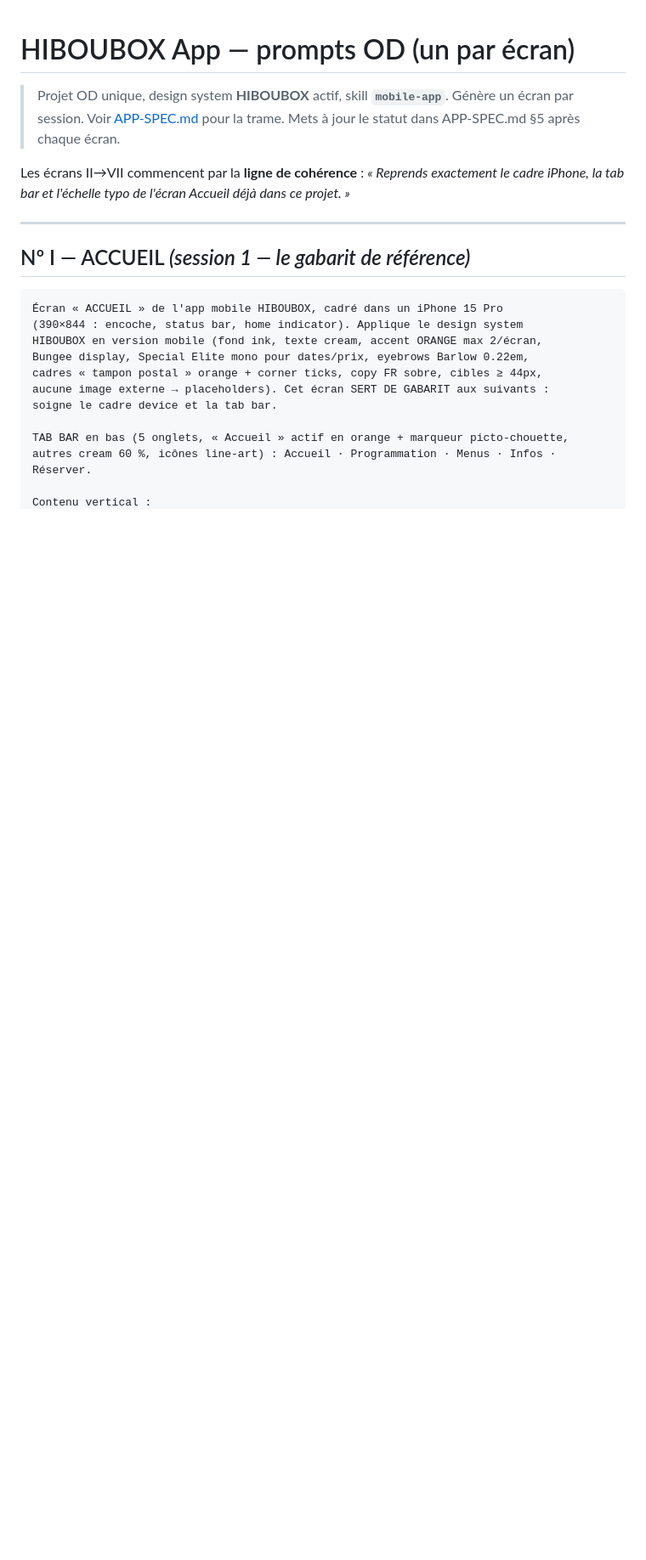
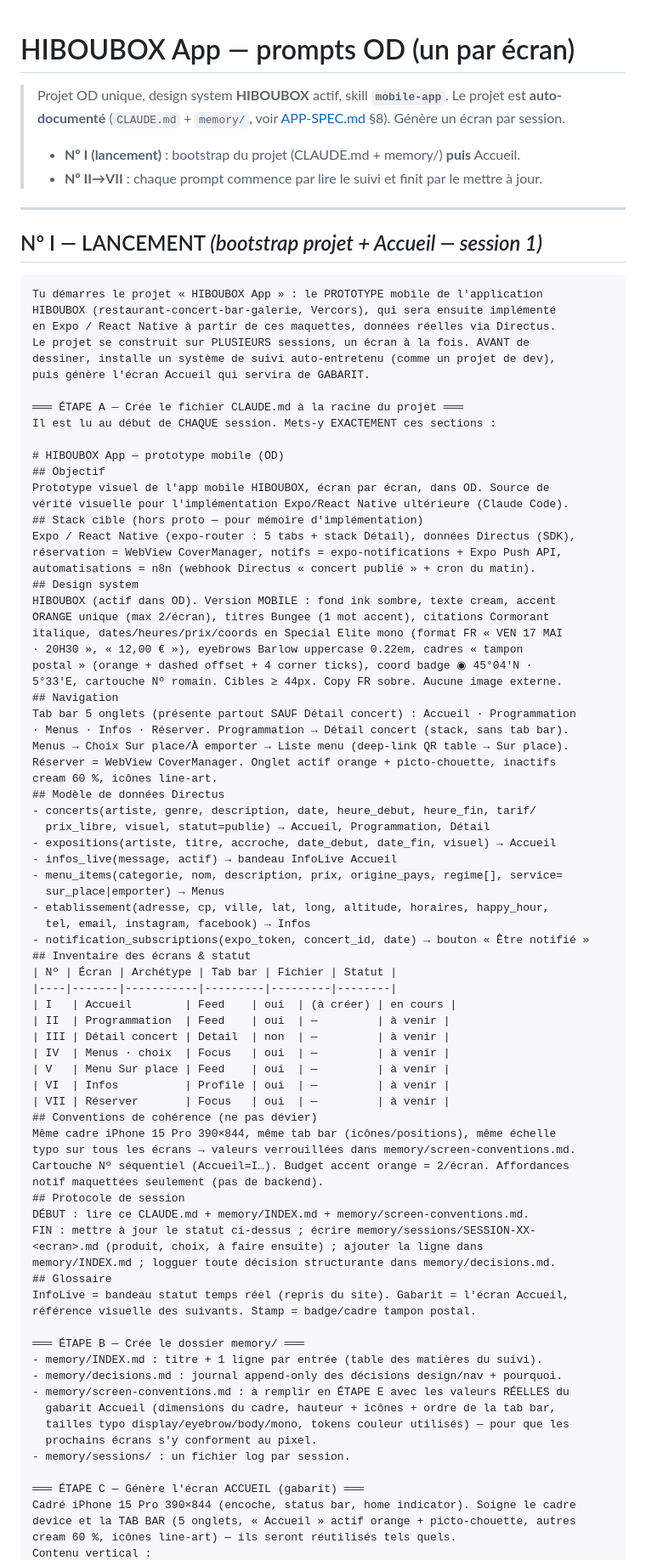
Before and after one commit to hiboubox/hiboubox-design, a Markdown page: app-prototype/OD-PROMPTS.md, the part around one of its changes. Shown at 85% size. GitHub-like rendering; blank space fills up the shorter version.

````diff
--- a/app-prototype/OD-PROMPTS.md
+++ b/app-prototype/OD-PROMPTS.md
@@ -1,28 +1,93 @@
 # HIBOUBOX App — prompts OD (un par écran)
 
 > Projet OD unique, design system **HIBOUBOX** actif, skill **`mobile-app`**.
-> Génère un écran par session. Voir [APP-SPEC.md](APP-SPEC.md) pour la trame.
-> Mets à jour le statut dans APP-SPEC.md §5 après chaque écran.
-
-Les écrans II→VII commencent par la **ligne de cohérence** :
-*« Reprends exactement le cadre iPhone, la tab bar et l'échelle typo de l'écran
-Accueil déjà dans ce projet. »*
+> Le projet est **auto-documenté** (`CLAUDE.md` + `memory/`, voir
+> [APP-SPEC.md](APP-SPEC.md) §8). Génère un écran par session.
+>
+> - **Nº I (lancement)** : bootstrap du projet (CLAUDE.md + memory/) **puis** Accueil.
+> - **Nº II→VII** : chaque prompt commence par lire le suivi et finit par le mettre à jour.
 
 ---
 
-## Nº I — ACCUEIL  *(session 1 — le gabarit de référence)*
+## Nº I — LANCEMENT  *(bootstrap projet + Accueil — session 1)*
 
 ```
-Écran « ACCUEIL » de l'app mobile HIBOUBOX, cadré dans un iPhone 15 Pro
-(390×844 : encoche, status bar, home indicator). Applique le design system
-HIBOUBOX en version mobile (fond ink, texte cream, accent ORANGE max 2/écran,
-Bungee display, Special Elite mono pour dates/prix, eyebrows Barlow 0.22em,
-cadres « tampon postal » orange + corner ticks, copy FR sobre, cibles ≥ 44px,
-aucune image externe → placeholders). Cet écran SERT DE GABARIT aux suivants :
-soigne le cadre device et la tab bar.
+Tu démarres le projet « HIBOUBOX App » : le PROTOTYPE mobile de l'application
+HIBOUBOX (restaurant-concert-bar-galerie, Vercors), qui sera ensuite implémenté
+en Expo / React Native à partir de ces maquettes, données réelles via Directus.
+Le projet se construit sur PLUSIEURS sessions, un écran à la fois. AVANT de
+dessiner, installe un système de suivi auto-entretenu (comme un projet de dev),
+puis génère l'écran Accueil qui servira de GABARIT.
 
-TAB BAR en bas (5 onglets, « Accueil » actif en orange + marqueur picto-chouette,
-autres cream 60 %, icônes line-art) : Accueil · Programmation · Menus · Infos ·
-Réserver.
+═══ ÉTAPE A — Crée le fichier CLAUDE.md à la racine du projet ═══
+Il est lu au début de CHAQUE session. Mets-y EXACTEMENT ces sections :
 
+# HIBOUBOX App — prototype mobile (OD)
+## Objectif
+Prototype visuel de l'app mobile HIBOUBOX, écran par écran, dans OD. Source de
+vérité visuelle pour l'implémentation Expo/React Native ultérieure (Claude Code).
+## Stack cible (hors proto — pour mémoire d'implémentation)
+Expo / React Native (expo-router : 5 tabs + stack Détail), données Directus (SDK),
+réservation = WebView CoverManager, notifs = expo-notifications + Expo Push API,
+automatisations = n8n (webhook Directus « concert publié » + cron du matin).
+## Design system
+HIBOUBOX (actif dans OD). Version MOBILE : fond ink sombre, texte cream, accent
+ORANGE unique (max 2/écran), titres Bungee (1 mot accent), citations Cormorant
+italique, dates/heures/prix/coords en Special Elite mono (format FR « VEN 17 MAI
+· 20H30 », « 12,00 € »), eyebrows Barlow uppercase 0.22em, cadres « tampon
+postal » (orange + dashed offset + 4 corner ticks), coord badge ◉ 45°04′N ·
+5°33′E, cartouche Nº romain. Cibles ≥ 44px. Copy FR sobre. Aucune image externe.
+## Navigation
+Tab bar 5 onglets (présente partout SAUF Détail concert) : Accueil · Programmation
+· Menus · Infos · Réserver. Programmation → Détail concert (stack, sans tab bar).
+Menus → Choix Sur place/À emporter → Liste menu (deep-link QR table → Sur place).
+Réserver = WebView CoverManager. Onglet actif orange + picto-chouette, inactifs
+cream 60 %, icônes line-art.
+## Modèle de données Directus
+- concerts(artiste, genre, description, date, heure_debut, heure_fin, tarif/
+  prix_libre, visuel, statut=publie) → Accueil, Programmation, Détail
+- expositions(artiste, titre, accroche, date_debut, date_fin, visuel) → Accueil
+- infos_live(message, actif) → bandeau InfoLive Accueil
+- menu_items(categorie, nom, description, prix, origine_pays, regime[], service=
+  sur_place|emporter) → Menus
+- etablissement(adresse, cp, ville, lat, long, altitude, horaires, happy_hour,
+  tel, email, instagram, facebook) → Infos
+- notification_subscriptions(expo_token, concert_id, date) → bouton « Être notifié »
+## Inventaire des écrans & statut
+| Nº | Écran | Archétype | Tab bar | Fichier | Statut |
+|----|-------|-----------|---------|---------|--------|
+| I   | Accueil        | Feed    | oui  | (à créer) | en cours |
+| II  | Programmation  | Feed    | oui  | —         | à venir |
+| III | Détail concert | Detail  | non  | —         | à venir |
+| IV  | Menus · choix  | Focus   | oui  | —         | à venir |
+| V   | Menu Sur place | Feed    | oui  | —         | à venir |
+| VI  | Infos          | Profile | oui  | —         | à venir |
+| VII | Réserver       | Focus   | oui  | —         | à venir |
+## Conventions de cohérence (ne pas dévier)
+Même cadre iPhone 15 Pro 390×844, même tab bar (icônes/positions), même échelle
+typo sur tous les écrans → valeurs verrouillées dans memory/screen-conventions.md.
+Cartouche Nº séquentiel (Accueil=I…). Budget accent orange = 2/écran. Affordances
+notif maquettées seulement (pas de backend).
+## Protocole de session
+DÉBUT : lire ce CLAUDE.md + memory/INDEX.md + memory/screen-conventions.md.
+FIN : mettre à jour le statut ci-dessus ; écrire memory/sessions/SESSION-XX-
+<ecran>.md (produit, choix, à faire ensuite) ; ajouter la ligne dans
+memory/INDEX.md ; logguer toute décision structurante dans memory/decisions.md.
+## Glossaire
+InfoLive = bandeau statut temps réel (repris du site). Gabarit = l'écran Accueil,
+référence visuelle des suivants. Stamp = badge/cadre tampon postal.
+
+═══ ÉTAPE B — Crée le dossier memory/ ═══
+- memory/INDEX.md : titre + 1 ligne par entrée (table des matières du suivi).
+- memory/decisions.md : journal append-only des décisions design/nav + pourquoi.
+- memory/screen-conventions.md : à remplir en ÉTAPE E avec les valeurs RÉELLES du
+  gabarit Accueil (dimensions du cadre, hauteur + icônes + ordre de la tab bar,
+  tailles typo display/eyebrow/body/mono, tokens couleur utilisés) — pour que les
+  prochains écrans s'y conforment au pixel.
+- memory/sessions/ : un fichier log par session.
+
+═══ ÉTAPE C — Génère l'écran ACCUEIL (gabarit) ═══
+Cadré iPhone 15 Pro 390×844 (encoche, status bar, home indicator). Soigne le cadre
+device et la TAB BAR (5 onglets, « Accueil » actif orange + picto-chouette, autres
+cream 60 %, icônes line-art) — ils seront réutilisés tels quels.
 Contenu vertical :
````
Also changed, not shown: other parts of app-prototype/OD-PROMPTS.md (+73 -93 lines), app-prototype/APP-SPEC.md (+37 -6 lines).
